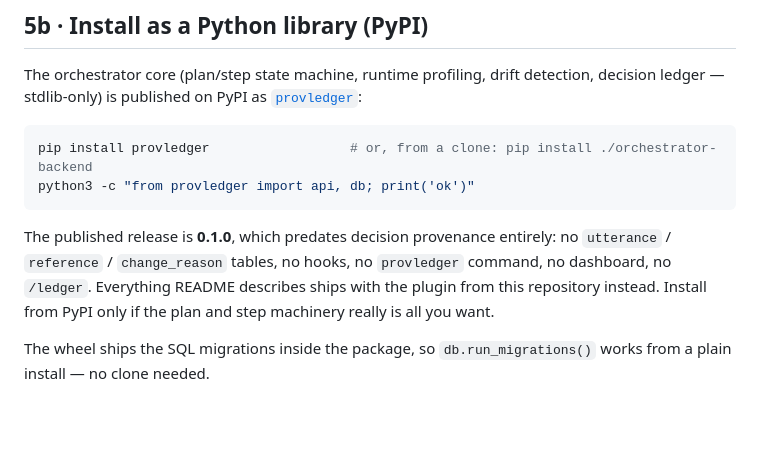
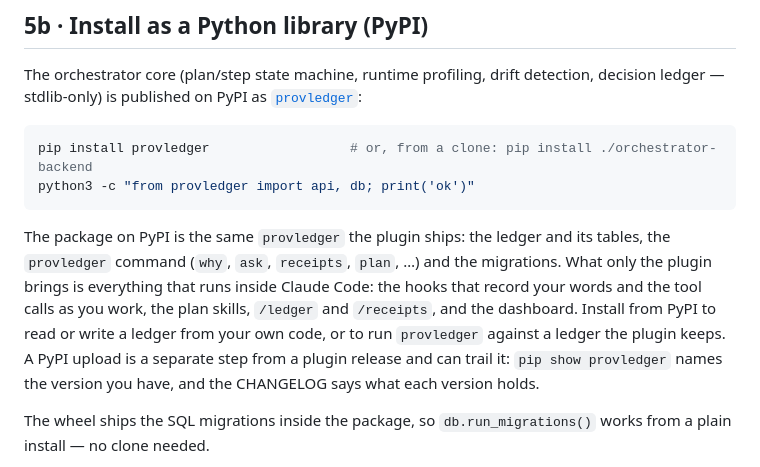
Before and after one commit to yizhao95/prov_ledger, a Markdown page: INSTALL.md, the part around the change. GitHub-like rendering; blank space fills up the shorter version.

Commit message:
docs: PyPI carries 0.4.5 — say what the package holds and what only the plugin brings
INSTALL.md 5b called the published release 0.1.0, from before decision
provenance, and README said the PyPI release lags the plugin. 0.4.5 is on PyPI
now. 5b says what the package holds (the ledger, the provledger command, the
migrations) and what only the plugin brings (the hooks wired into Claude Code,
the skills, /ledger and /receipts, the dashboard), with no version number to go
stale.

Co-Authored-By: Claude Opus 5.5 <noreply@anthropic.com>
Claude-Session: https://claude.ai/code/session_01NVoeHu5qVYQRARkQ7bNByA

````diff
--- a/INSTALL.md
+++ b/INSTALL.md
@@ -305,11 +305,15 @@ pip install provledger                  # or, from a clone: pip install ./orches
 python3 -c "from provledger import api, db; print('ok')"
 ```
 
-The published release is **0.1.0**, which predates decision provenance
-entirely: no `utterance` / `reference` / `change_reason` tables, no hooks, no
-`provledger` command, no dashboard, no `/ledger`. Everything README describes
-ships with the plugin from this repository instead. Install from PyPI only if
-the plan and step machinery really is all you want.
+The package on PyPI is the same `provledger` the plugin ships: the ledger and
+its tables, the `provledger` command (`why`, `ask`, `receipts`, `plan`, …) and
+the migrations. What only the plugin brings is everything that runs inside
+Claude Code: the hooks that record your words and the tool calls as you work,
+the plan skills, `/ledger` and `/receipts`, and the dashboard. Install from PyPI
+to read or write a ledger from your own code, or to run `provledger` against a
+ledger the plugin keeps. A PyPI upload is a separate step from a plugin release
+and can trail it: `pip show provledger` names the version you have, and the
+CHANGELOG says what each version holds.
 
 The wheel ships the SQL migrations inside the package, so
 `db.run_migrations()` works from a plain install — no clone needed.
````
Also changed, not shown: README.md (+1 -1 lines).
